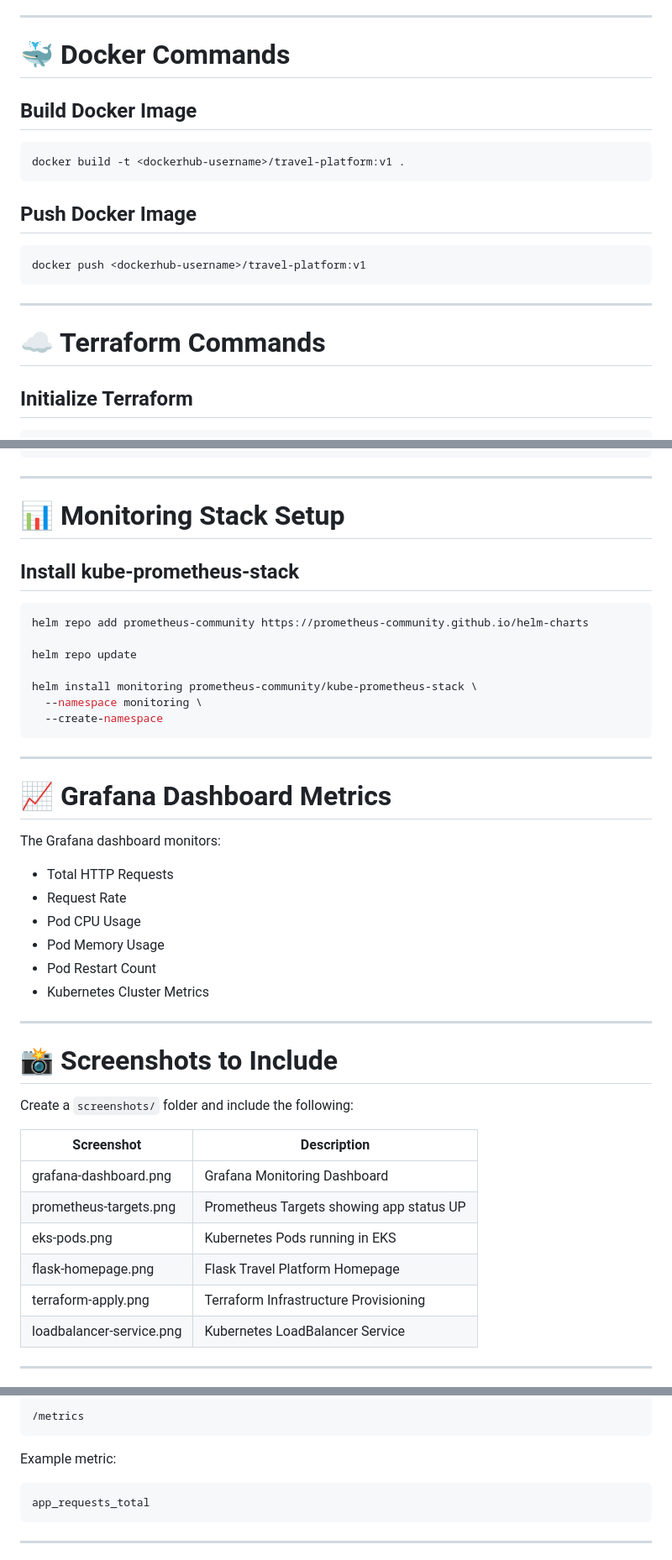
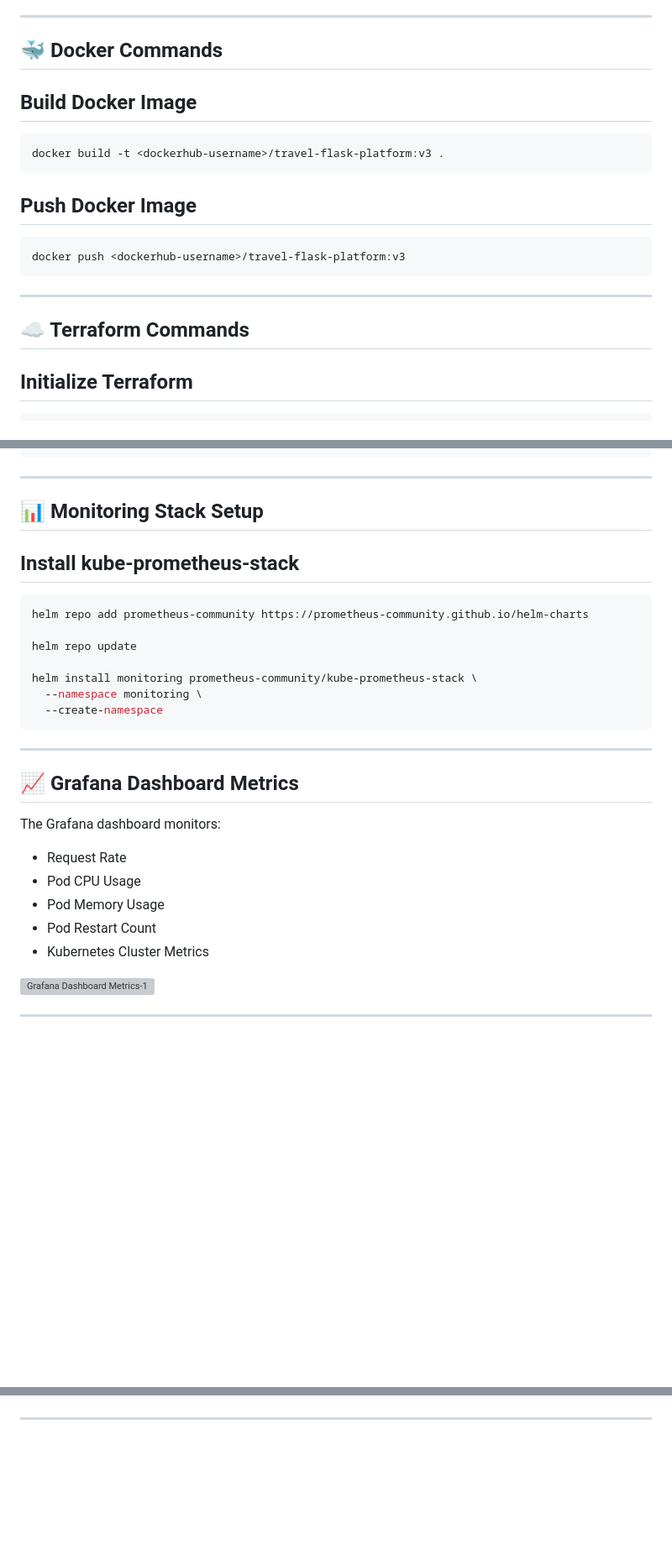
Before and after one commit to biswarup65/terraform-eks-travel-platform, a Markdown page: README.md, 3 parts joined by grey strips. Shown at 84% size. Rendered like a GitHub page; blank space fills up the shorter version; grey boxes are pictures that could not be loaded.

````diff
--- a/README.md
+++ b/README.md
@@ -127,23 +124,23 @@ terraform-eks-travel-platform/
 
 ---
 
-# 🐳 Docker Commands
+## 🐳 Docker Commands
 
 ## Build Docker Image
 
 ```bash
-docker build -t <dockerhub-username>/travel-platform:v1 .
+docker build -t <dockerhub-username>/travel-flask-platform:v3 .
 ```
 
 ## Push Docker Image
 
 ```bash
-docker push <dockerhub-username>/travel-platform:v1
+docker push <dockerhub-username>/travel-flask-platform:v3
 ```
 
 ---
 
-# ☁️ Terraform Commands
+## ☁️ Terraform Commands
 
 ## Initialize Terraform
 
@@ -183,7 +180,7 @@ kubectl get nodes
 
 ---
 
-# 📊 Monitoring Stack Setup
+## 📊 Monitoring Stack Setup
 
 ## Install kube-prometheus-stack
 
@@ -199,31 +196,18 @@ helm install monitoring prometheus-community/kube-prometheus-stack \
 
 ---
 
-# 📈 Grafana Dashboard Metrics
+## 📈 Grafana Dashboard Metrics
 
 The Grafana dashboard monitors:
 
-- Total HTTP Requests
 - Request Rate
 - Pod CPU Usage
 - Pod Memory Usage
 - Pod Restart Count
 - Kubernetes Cluster Metrics
 
----
 
-# 📸 Screenshots to Include
-
-Create a `screenshots/` folder and include the following:
-
-| Screenshot | Description |
-|---|---|
-| grafana-dashboard.png | Grafana Monitoring Dashboard |
-| prometheus-targets.png | Prometheus Targets showing app status UP |
-| eks-pods.png | Kubernetes Pods running in EKS |
-| flask-homepage.png | Flask Travel Platform Homepage |
-| terraform-apply.png | Terraform Infrastructure Provisioning |
-| loadbalancer-service.png | Kubernetes LoadBalancer Service |
+![Grafana Dashboard Metrics-1]()
 
 ---
 
@@ -231,12 +215,3 @@ Create a `screenshots/` folder and include the following:
 
-```text
-/metrics
-```
-
-Example metric:
-
-```text
-app_requests_total
-```
 
 ---
````
Also changed, not shown: other parts of README.md (+33 -28 lines).
